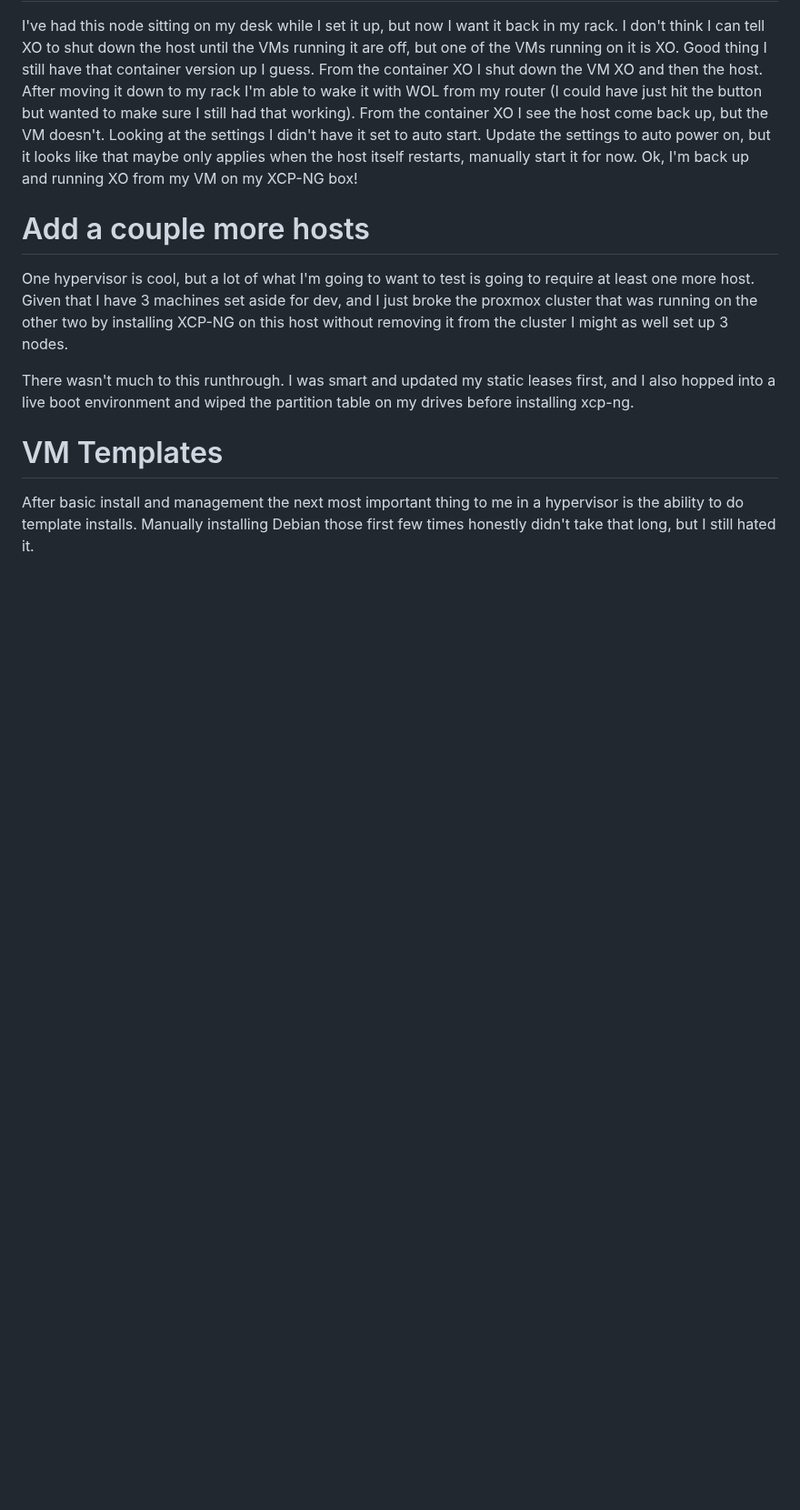
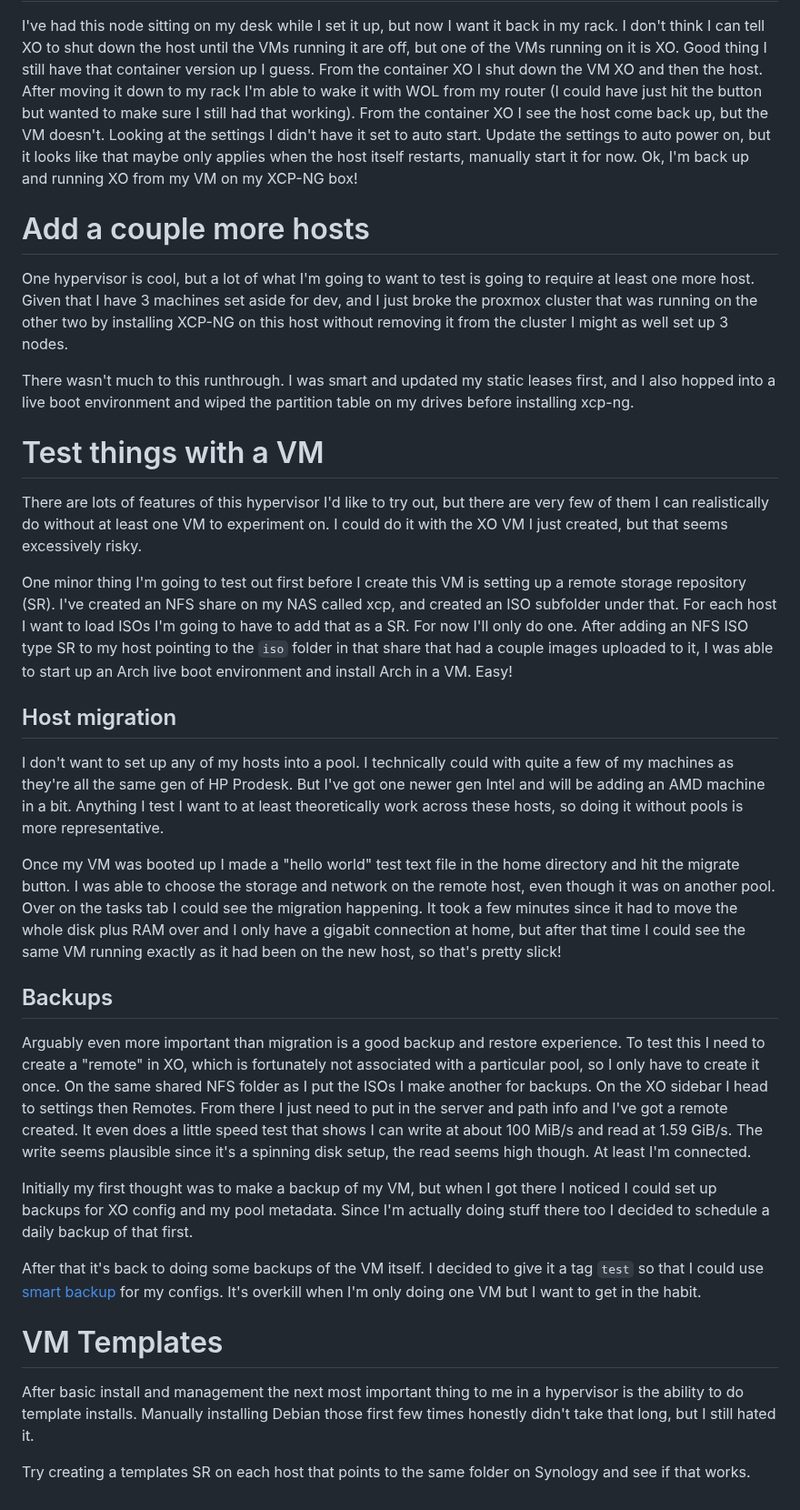
Before and after one commit to ianepreston/blog, a Markdown page: posts/2023-11-12-xcp-ng.md, the part around the change. Shown at 91% size. Drawn GitHub-style; blank space fills up the shorter version.

Commit message:
working on backups

```diff
--- a/posts/2023-11-12-xcp-ng.md
+++ b/posts/2023-11-12-xcp-ng.md
@@ -235,9 +235,58 @@ There wasn't much to this runthrough. I was smart and updated my static leases f
 and I also hopped into a live boot environment and wiped the partition table on my drives
 before installing xcp-ng.
 
+# Test things with a VM
+
+There are lots of features of this hypervisor I'd like to try out, but there are very
+few of them I can realistically do without at least one VM to experiment on. I could
+do it with the XO VM I just created, but that seems excessively risky.
+
+One minor thing I'm going to test out first before I create this VM is setting up a remote
+storage repository (SR). I've created an NFS share on my NAS called xcp, and created an
+ISO subfolder under that. For each host I want to load ISOs I'm going to have to add
+that as a SR. For now I'll only do one. After adding an NFS ISO type SR to my host pointing
+to the `iso` folder in that share that had a couple images uploaded to it, I was able to
+start up an Arch live boot environment and install Arch in a VM. Easy!
+
+## Host migration
+
+I don't want to set up any of my hosts into a pool. I technically could with quite a
+few of my machines as they're all the same gen of HP Prodesk. But I've got one newer
+gen Intel and will be adding an AMD machine in a bit. Anything I test I want to at
+least theoretically work across these hosts, so doing it without pools is more representative.
+
+Once my VM was booted up I made a "hello world" test text file in the home directory and
+hit the migrate button. I was able to choose the storage and network on the remote host,
+even though it was on another pool. Over on the tasks tab I could see the migration happening.
+It took a few minutes since it had to move the whole disk plus RAM over and I only have
+a gigabit connection at home, but after that time I could see the same VM running exactly
+as it had been on the new host, so that's pretty slick!
+
+## Backups
+
+Arguably even more important than migration is a good backup and restore experience.
+To test this I need to create a "remote" in XO, which is fortunately not associated with
+a particular pool, so I only have to create it once. On the same shared NFS folder as I
+put the ISOs I make another for backups. On the XO sidebar I head to settings then Remotes.
+From there I just need to put in the server and path info and I've got a remote created.
+It even does a little speed test that shows I can write at about 100 MiB/s and read at
+1.59 GiB/s. The write seems plausible since it's a spinning disk setup, the read seems
+high though. At least I'm connected.
+
+Initially my first thought was to make a backup of my VM, but when I got there I  noticed
+I could set up backups for XO config and my pool metadata. Since I'm actually doing stuff
+there too I decided to schedule a daily backup of that first.
+
+After that it's back to doing some backups of the VM itself. I decided to give it a tag
+`test` so that I could use [smart backup](https://xen-orchestra.com/docs/backups.html#smart-backup)
+for my configs. It's overkill when I'm only doing one VM but I want to get in the habit.
+
 
 # VM Templates
 
 After basic install and management the next most important thing to me in a hypervisor
 is the ability to do template installs. Manually installing Debian those first few times
 honestly didn't take that long, but I still hated it.
+
+Try creating a templates SR on each host that points to the same folder on Synology
+and see if that works.
```
